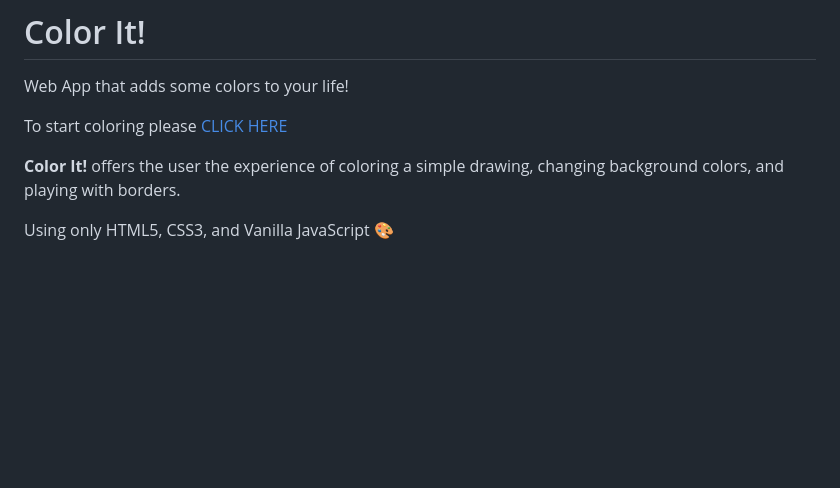
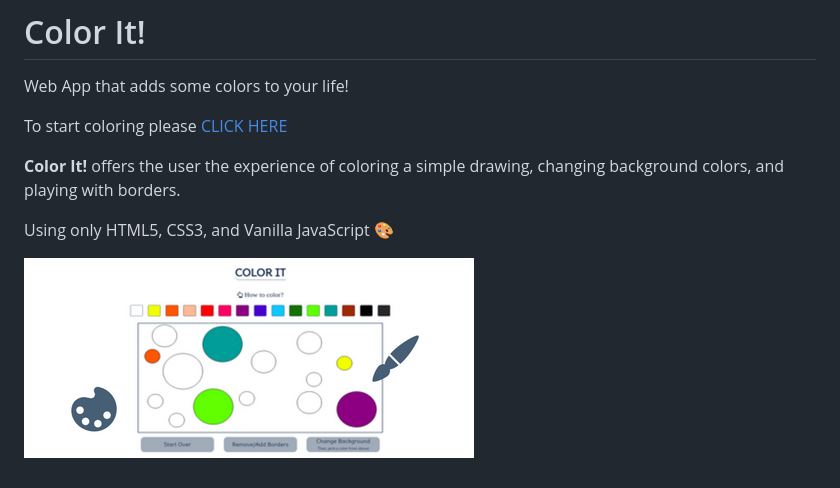
Before and after one commit to veredrec/color-it, a Markdown page: README.md, the part around the change. Drawn GitHub-style; pictures changed too: color-it.png (added); blank space fills up the shorter version.

Commit message:
Add image to readme and add popup instructions to page

```diff
--- a/README.md
+++ b/README.md
@@ -7,3 +7,5 @@ To start coloring please [CLICK HERE](https://veredrec.github.io/color-it/)
 **Color It!** offers the user the experience of coloring a simple drawing, changing background colors, and playing with borders.
 
 Using only HTML5, CSS3, and Vanilla JavaScript :art:
+
+![color it screen shot](color-it.png)
```
Also changed, not shown: 3 other files.
